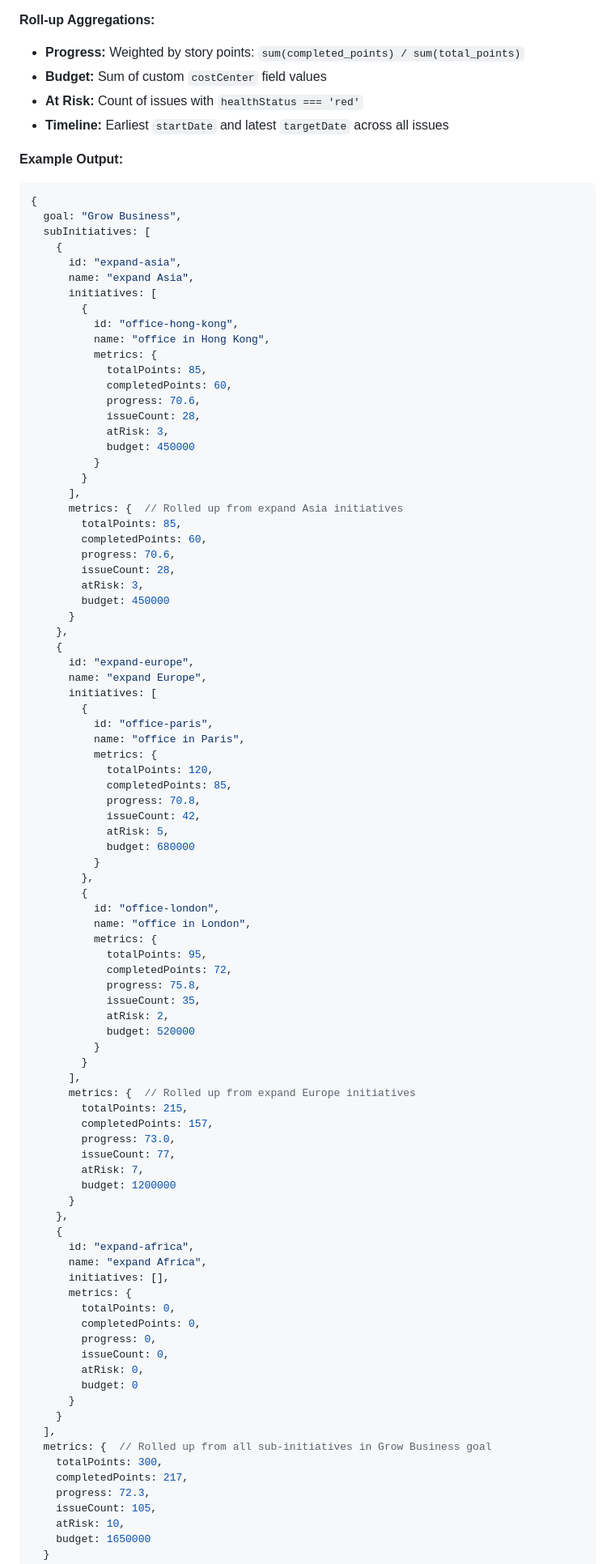
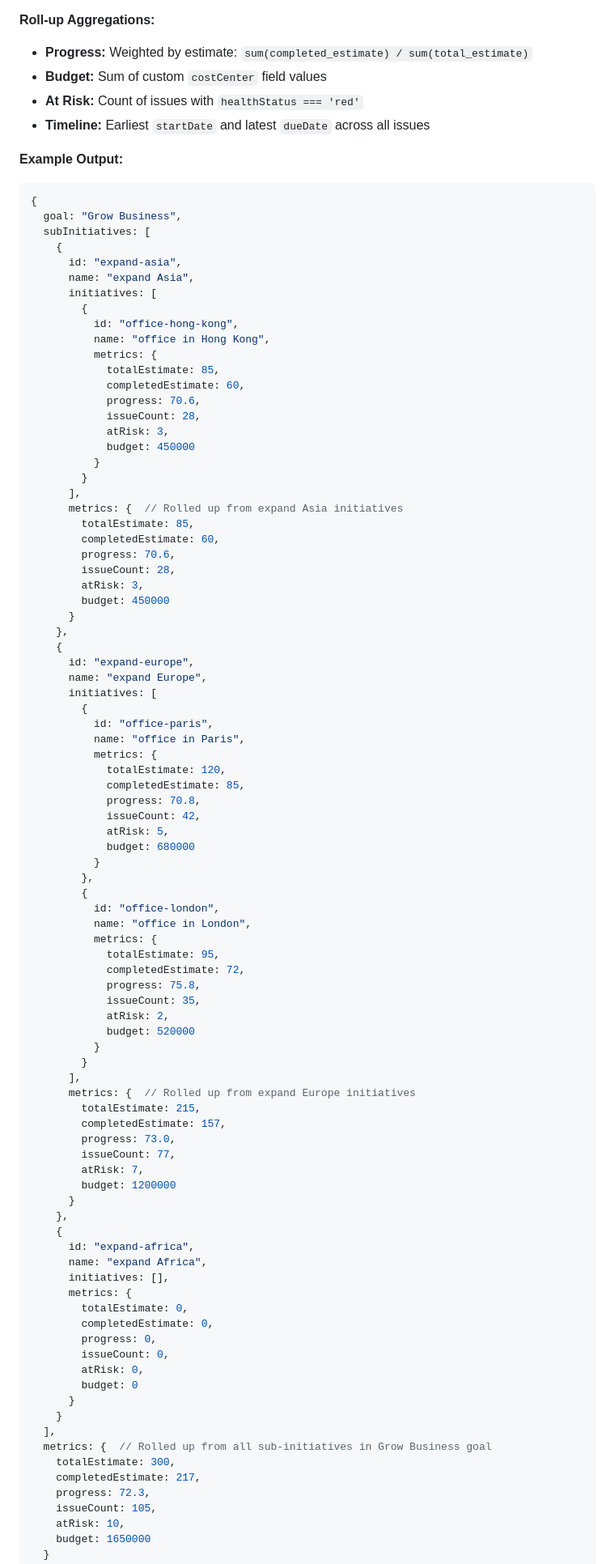
Before and after one commit to dkdaddy/jira, a Markdown page: SPECIFICATION.md, the part around one of its changes. Shown at 81% size. Drawn GitHub-style.

````diff
--- a/SPECIFICATION.md
+++ b/SPECIFICATION.md
@@ -442,10 +462,10 @@ Maps issues to Initiative → Sub-Initiative → Goal hierarchy using the initia
 4.  **Unassigned Handling:** Issues without initiative field go to "No Initiative" view
 
 **Roll-up Aggregations:**
-- **Progress:** Weighted by story points: `sum(completed_points) / sum(total_points)`
+- **Progress:** Weighted by estimate: `sum(completed_estimate) / sum(total_estimate)`
 - **Budget:** Sum of custom `costCenter` field values
 - **At Risk:** Count of issues with `healthStatus === 'red'`
-- **Timeline:** Earliest `startDate` and latest `targetDate` across all issues
+- **Timeline:** Earliest `startDate` and latest `dueDate` across all issues
 
 **Example Output:**
 ```javascript
@@ -460,8 +480,8 @@ Maps issues to Initiative → Sub-Initiative → Goal hierarchy using the initia
           id: "office-hong-kong",
           name: "office in Hong Kong",
           metrics: {
-            totalPoints: 85,
-            completedPoints: 60,
+            totalEstimate: 85,
+            completedEstimate: 60,
             progress: 70.6,
             issueCount: 28,
             atRisk: 3,
@@ -470,8 +490,8 @@ Maps issues to Initiative → Sub-Initiative → Goal hierarchy using the initia
         }
       ],
       metrics: {  // Rolled up from expand Asia initiatives
-        totalPoints: 85,
-        completedPoints: 60,
+        totalEstimate: 85,
+        completedEstimate: 60,
         progress: 70.6,
         issueCount: 28,
         atRisk: 3,
@@ -486,8 +506,8 @@ Maps issues to Initiative → Sub-Initiative → Goal hierarchy using the initia
           id: "office-paris",
           name: "office in Paris",
           metrics: {
-            totalPoints: 120,
-            completedPoints: 85,
+            totalEstimate: 120,
+            completedEstimate: 85,
             progress: 70.8,
             issueCount: 42,
             atRisk: 5,
@@ -498,8 +518,8 @@ Maps issues to Initiative → Sub-Initiative → Goal hierarchy using the initia
           id: "office-london",
           name: "office in London",
           metrics: {
-            totalPoints: 95,
-            completedPoints: 72,
+            totalEstimate: 95,
+            completedEstimate: 72,
             progress: 75.8,
             issueCount: 35,
             atRisk: 2,
@@ -508,8 +528,8 @@ Maps issues to Initiative → Sub-Initiative → Goal hierarchy using the initia
         }
       ],
       metrics: {  // Rolled up from expand Europe initiatives
-        totalPoints: 215,
-        completedPoints: 157,
+        totalEstimate: 215,
+        completedEstimate: 157,
         progress: 73.0,
         issueCount: 77,
         atRisk: 7,
@@ -521,8 +541,8 @@ Maps issues to Initiative → Sub-Initiative → Goal hierarchy using the initia
       name: "expand Africa",
       initiatives: [],
       metrics: {
-        totalPoints: 0,
-        completedPoints: 0,
+        totalEstimate: 0,
+        completedEstimate: 0,
         progress: 0,
         issueCount: 0,
         atRisk: 0,
@@ -531,8 +551,8 @@ Maps issues to Initiative → Sub-Initiative → Goal hierarchy using the initia
     }
   ],
   metrics: {  // Rolled up from all sub-initiatives in Grow Business goal
-    totalPoints: 300,
-    completedPoints: 217,
+    totalEstimate: 300,
+    completedEstimate: 217,
     progress: 72.3,
     issueCount: 105,
     atRisk: 10,
````
Also changed, not shown: other parts of SPECIFICATION.md (+74 -52 lines).
